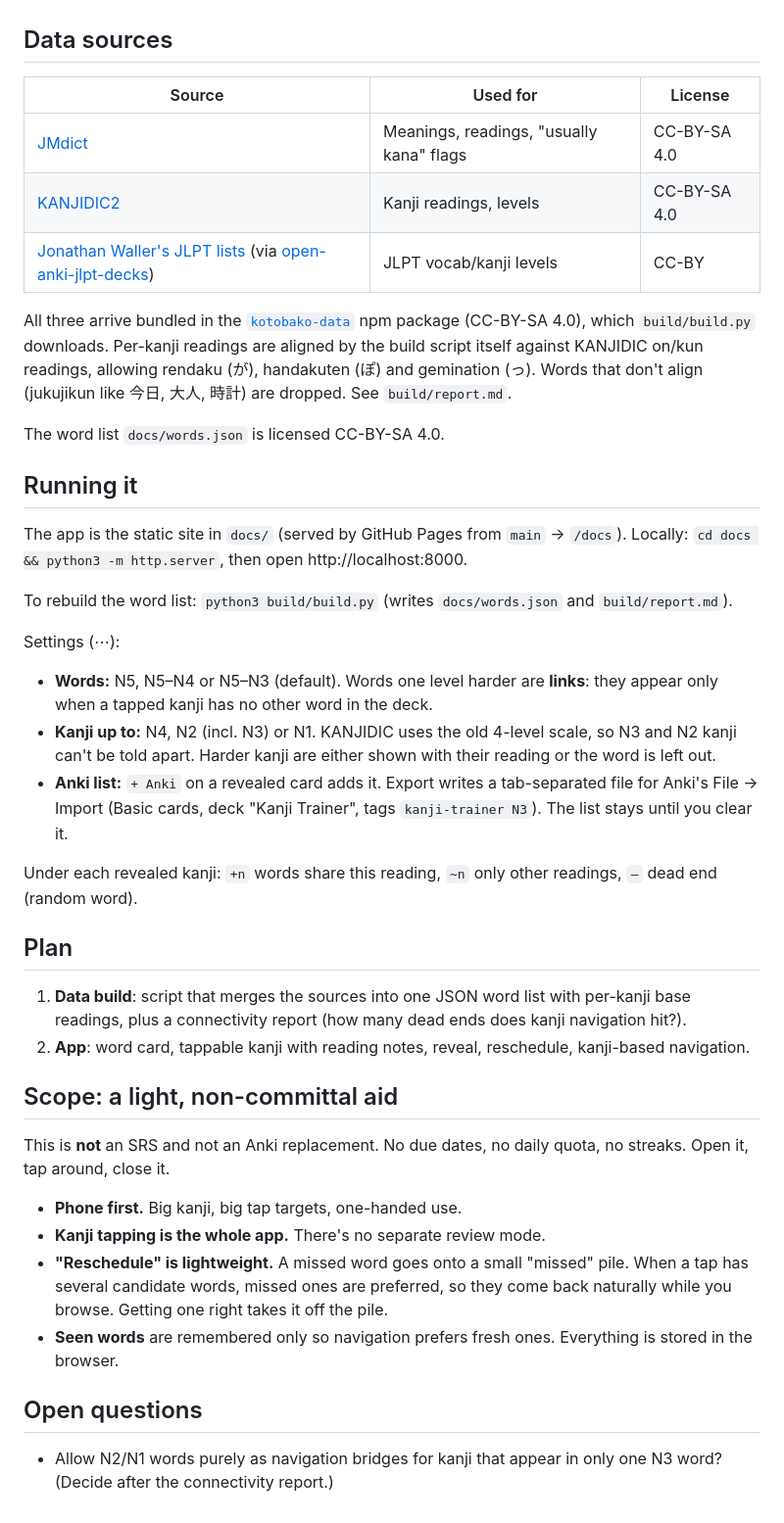
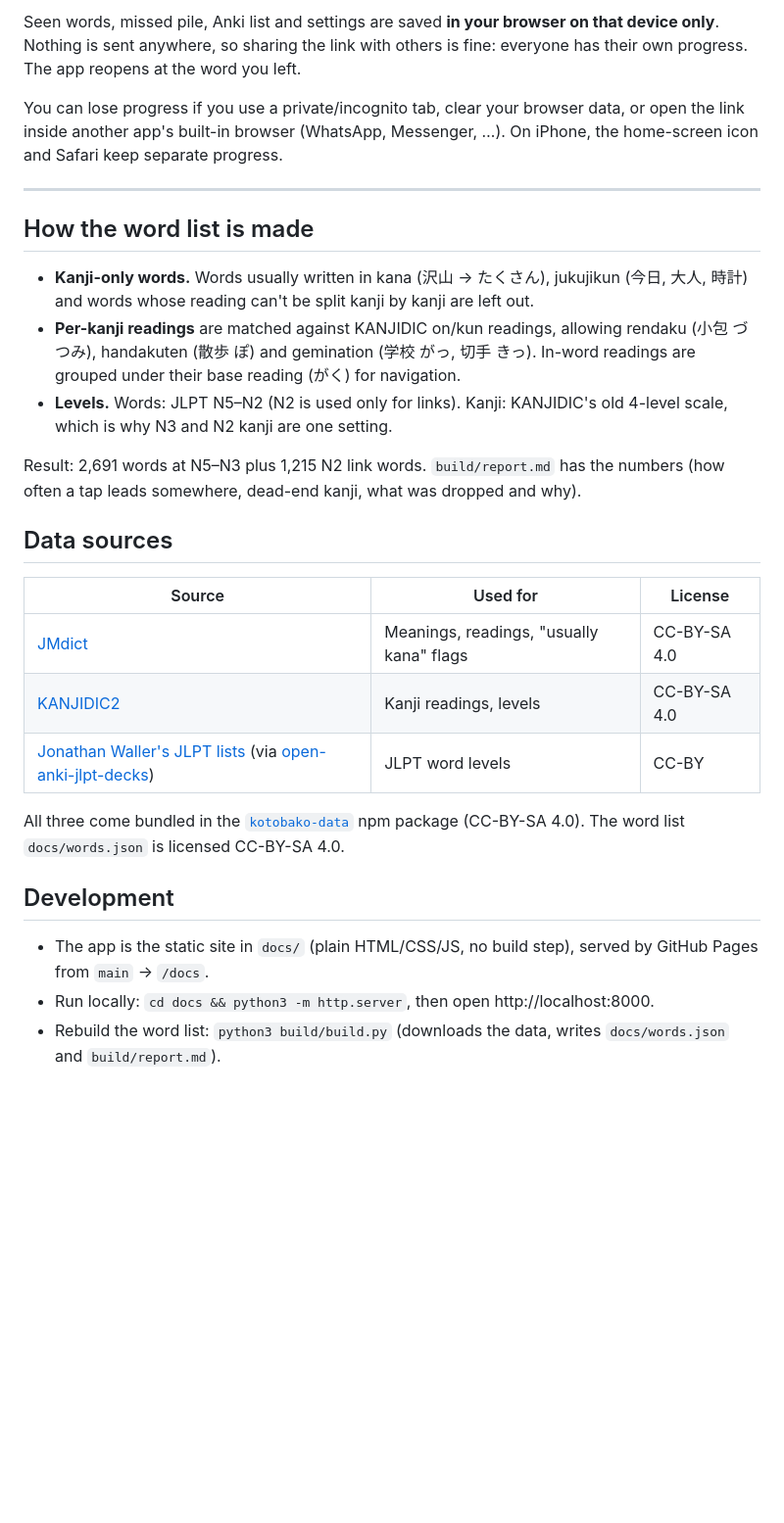
Before and after one commit to RudyBoe/kanji-trainer, a Markdown page: README.md, the part around one of its changes. Shown at 98% size. Drawn GitHub-style; blank space fills up the shorter version.

```diff
--- a/README.md
+++ b/README.md
@@ -23,3 +50,16 @@ A web app for **kanji retention through vocabulary**. It is not a complete vocab
+Seen words, missed pile, Anki list and settings are saved **in your browser on that device only**. Nothing is sent anywhere, so sharing the link with others is fine: everyone has their own progress. The app reopens at the word you left.
+
+You can lose progress if you use a private/incognito tab, clear your browser data, or open the link inside another app's built-in browser (WhatsApp, Messenger, …). On iPhone, the home-screen icon and Safari keep separate progress.
+
+---
+
+## How the word list is made
+
+- **Kanji-only words.** Words usually written in kana (沢山 → たくさん), jukujikun (今日, 大人, 時計) and words whose reading can't be split kanji by kanji are left out.
+- **Per-kanji readings** are matched against KANJIDIC on/kun readings, allowing rendaku (小包 づつみ), handakuten (散歩 ぽ) and gemination (学校 がっ, 切手 きっ). In-word readings are grouped under their base reading (がく) for navigation.
+- **Levels.** Words: JLPT N5–N2 (N2 is used only for links). Kanji: KANJIDIC's old 4-level scale, which is why N3 and N2 kanji are one setting.
+
+Result: 2,691 words at N5–N3 plus 1,215 N2 link words. `build/report.md` has the numbers (how often a tap leads somewhere, dead-end kanji, what was dropped and why).
 
 ## Data sources
 
@@ -27,39 +67,12 @@ A web app for **kanji retention through vocabulary**. It is not a complete vocab
 |---|---|---|
 | [JMdict](https://www.edrdg.org/jmdict/j_jmdict.html) | Meanings, readings, "usually kana" flags | CC-BY-SA 4.0 |
 | [KANJIDIC2](https://www.edrdg.org/wiki/index.php/KANJIDIC_Project) | Kanji readings, levels | CC-BY-SA 4.0 |
-| [Jonathan Waller's JLPT lists](http://www.tanos.co.uk/jlpt/) (via [open-anki-jlpt-decks](https://github.com/jamsinclair/open-anki-jlpt-decks)) | JLPT vocab/kanji levels | CC-BY |
+| [Jonathan Waller's JLPT lists](http://www.tanos.co.uk/jlpt/) (via [open-anki-jlpt-decks](https://github.com/jamsinclair/open-anki-jlpt-decks)) | JLPT word levels | CC-BY |
 
-All three arrive bundled in the [`kotobako-data`](https://www.npmjs.com/package/kotobako-data) npm package (CC-BY-SA 4.0), which `build/build.py` downloads. Per-kanji readings are aligned by the build script itself against KANJIDIC on/kun readings, allowing rendaku (が), handakuten (ぽ) and gemination (っ). Words that don't align (jukujikun like 今日, 大人, 時計) are dropped. See `build/report.md`.
+All three come bundled in the [`kotobako-data`](https://www.npmjs.com/package/kotobako-data) npm package (CC-BY-SA 4.0). The word list `docs/words.json` is licensed CC-BY-SA 4.0.
 
-The word list `docs/words.json` is licensed CC-BY-SA 4.0.
+## Development
 
-## Running it
-
-The app is the static site in `docs/` (served by GitHub Pages from `main` → `/docs`). Locally: `cd docs && python3 -m http.server`, then open http://localhost:8000.
-
-To rebuild the word list: `python3 build/build.py` (writes `docs/words.json` and `build/report.md`).
-
-Settings (⋯):
-- **Words:** N5, N5–N4 or N5–N3 (default). Words one level harder are **links**: they appear only when a tapped kanji has no other word in the deck.
-- **Kanji up to:** N4, N2 (incl. N3) or N1. KANJIDIC uses the old 4-level scale, so N3 and N2 kanji can't be told apart. Harder kanji are either shown with their reading or the word is left out.
-- **Anki list:** `+ Anki` on a revealed card adds it. Export writes a tab-separated file for Anki's File → Import (Basic cards, deck "Kanji Trainer", tags `kanji-trainer N3`). The list stays until you clear it.
-
-Under each revealed kanji: `+n` words share this reading, `~n` only other readings, `–` dead end (random word).
-
-## Plan
-
-1. **Data build**: script that merges the sources into one JSON word list with per-kanji base readings, plus a connectivity report (how many dead ends does kanji navigation hit?).
-2. **App**: word card, tappable kanji with reading notes, reveal, reschedule, kanji-based navigation.
-
-## Scope: a light, non-committal aid
-
-This is **not** an SRS and not an Anki replacement. No due dates, no daily quota, no streaks. Open it, tap around, close it.
-
-- **Phone first.** Big kanji, big tap targets, one-handed use.
-- **Kanji tapping is the whole app.** There's no separate review mode.
-- **"Reschedule" is lightweight.** A missed word goes onto a small "missed" pile. When a tap has several candidate words, missed ones are preferred, so they come back naturally while you browse. Getting one right takes it off the pile.
-- **Seen words** are remembered only so navigation prefers fresh ones. Everything is stored in the browser.
-
-## Open questions
-
-- Allow N2/N1 words purely as navigation bridges for kanji that appear in only one N3 word? (Decide after the connectivity report.)
+- The app is the static site in `docs/` (plain HTML/CSS/JS, no build step), served by GitHub Pages from `main` → `/docs`.
+- Run locally: `cd docs && python3 -m http.server`, then open http://localhost:8000.
+- Rebuild the word list: `python3 build/build.py` (downloads the data, writes `docs/words.json` and `build/report.md`).
```
Also changed, not shown: other parts of README.md (+42 -15 lines).
